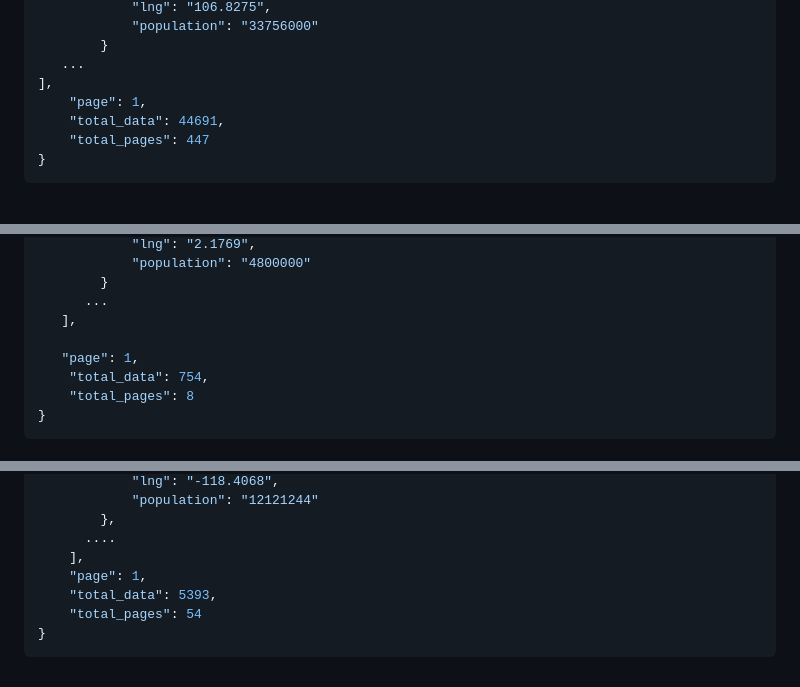
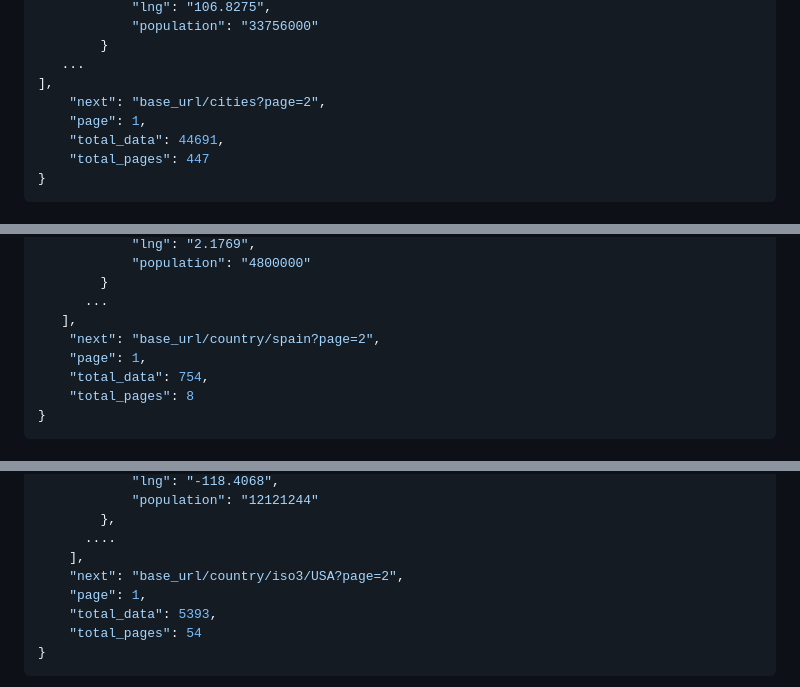
Before and after one commit to mehedi457/CityDataBox, a Markdown page: README.md, 3 parts joined by grey strips. Rendered like a GitHub page.

```diff
--- a/README.md
+++ b/README.md
@@ -89,6 +89,7 @@ GET /cities
 		}
    ...
 ],
+	"next": "base_url/cities?page=2",
 	"page": 1,
 	"total_data": 44691,
 	"total_pages": 447
@@ -146,8 +147,8 @@ GET /country/spain
 		}
       ...
    ],
-
-   "page": 1,
+   	"next": "base_url/country/spain?page=2",
+    "page": 1,
 	"total_data": 754,
 	"total_pages": 8
 }
@@ -240,6 +241,7 @@ GET /country/iso3/USA
 		},
       ....
 	],
+	"next": "base_url/country/iso3/USA?page=2",
 	"page": 1,
 	"total_data": 5393,
 	"total_pages": 54
```
Also changed, not shown: other parts of README.md (+1 -0 lines).
